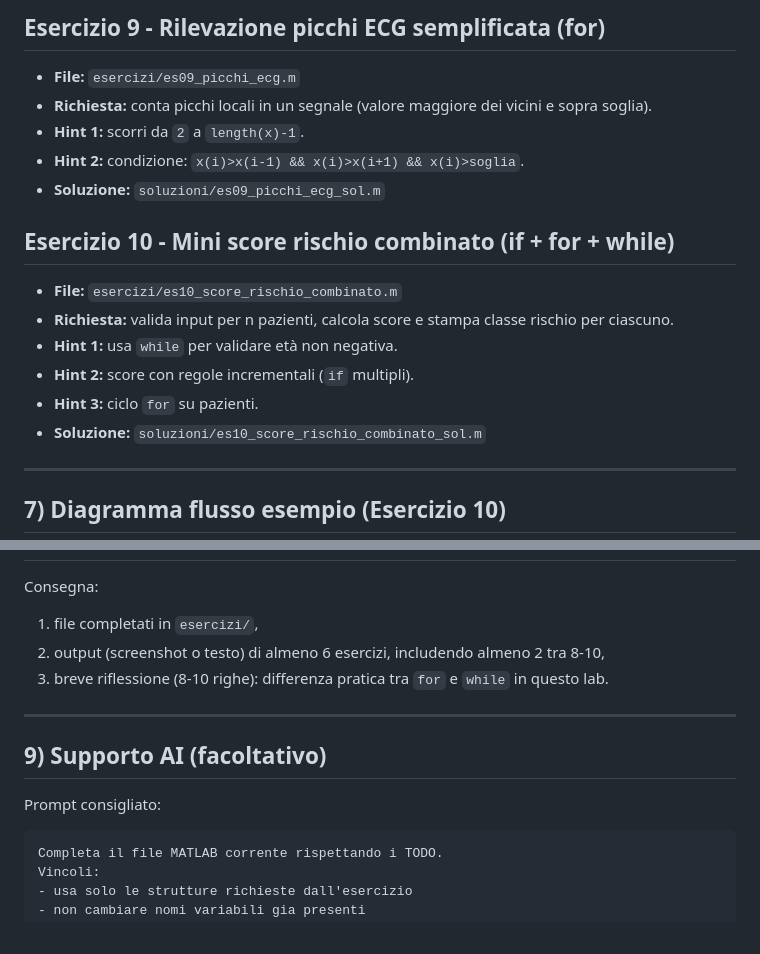
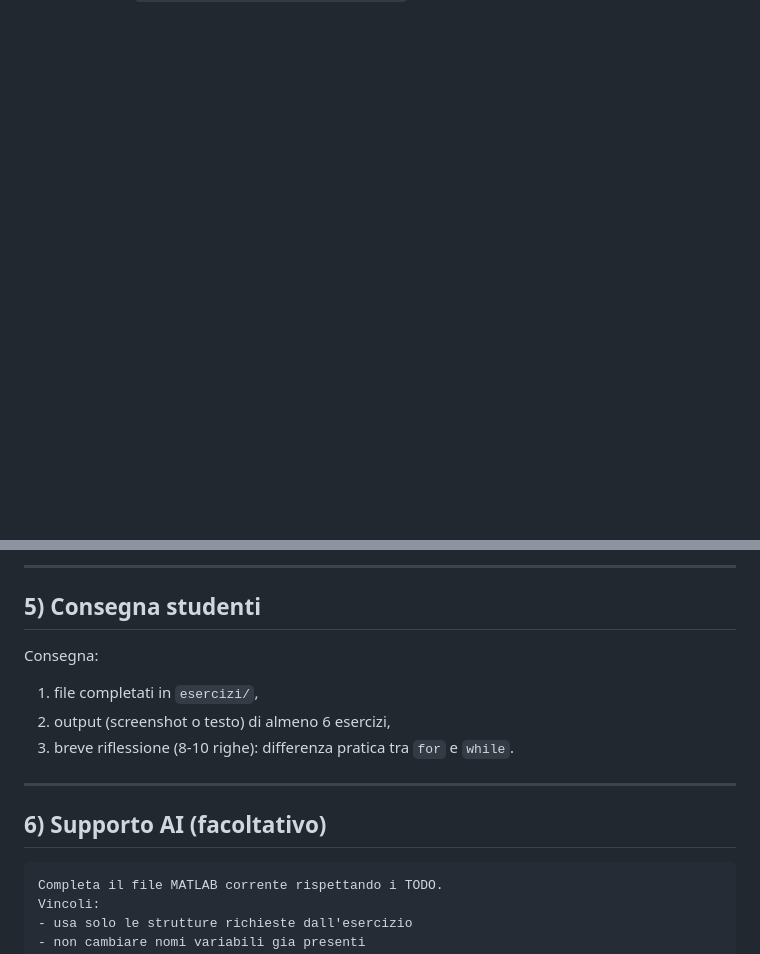
Before and after one commit to lucadagati/Lab_Fondamenti_di_Informatica_25_26, a Markdown page: 03-matlab-strutture-controllo/README.md, 2 parts joined by grey strips. GitHub-like rendering; blank space fills up the shorter version.

````diff
--- a/03-matlab-strutture-controllo/README.md
+++ b/03-matlab-strutture-controllo/README.md
@@ -165,21 +75,3 @@ flowchart TD
-## Esercizio 9 - Rilevazione picchi ECG semplificata (for)
-- **File:** `esercizi/es09_picchi_ecg.m`
-- **Richiesta:** conta picchi locali in un segnale (valore maggiore dei vicini e sopra soglia).
-- **Hint 1:** scorri da `2` a `length(x)-1`.
-- **Hint 2:** condizione: `x(i)>x(i-1) && x(i)>x(i+1) && x(i)>soglia`.
-- **Soluzione:** `soluzioni/es09_picchi_ecg_sol.m`
-
-## Esercizio 10 - Mini score rischio combinato (if + for + while)
-- **File:** `esercizi/es10_score_rischio_combinato.m`
-- **Richiesta:** valida input per n pazienti, calcola score e stampa classe rischio per ciascuno.
-- **Hint 1:** usa `while` per validare età non negativa.
-- **Hint 2:** score con regole incrementali (`if` multipli).
-- **Hint 3:** ciclo `for` su pazienti.
-- **Soluzione:** `soluzioni/es10_score_rischio_combinato_sol.m`
-
----
-
-## 7) Diagramma flusso esempio (Esercizio 10)
 
 ```mermaid
 flowchart TD
@@ -208,14 +271,15 @@ flowchart TD
+---
+
+## 5) Consegna studenti
 
 Consegna:
 1. file completati in `esercizi/`,
-2. output (screenshot o testo) di almeno 6 esercizi, includendo almeno 2 tra 8-10,
-3. breve riflessione (8-10 righe): differenza pratica tra `for` e `while` in questo lab.
+2. output (screenshot o testo) di almeno 6 esercizi,
+3. breve riflessione (8-10 righe): differenza pratica tra `for` e `while`.
 
 ---
 
-## 9) Supporto AI (facoltativo)
-
-Prompt consigliato:
+## 6) Supporto AI (facoltativo)
 
 ```text
 Completa il file MATLAB corrente rispettando i TODO.
````
Also changed, not shown: other parts of 03-matlab-strutture-controllo/README.md (+221 -140 lines).
